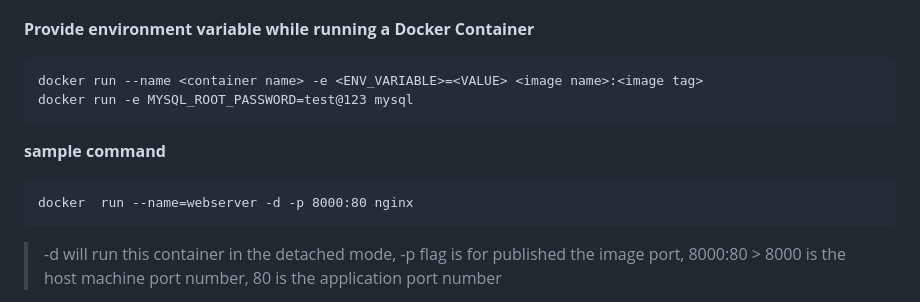
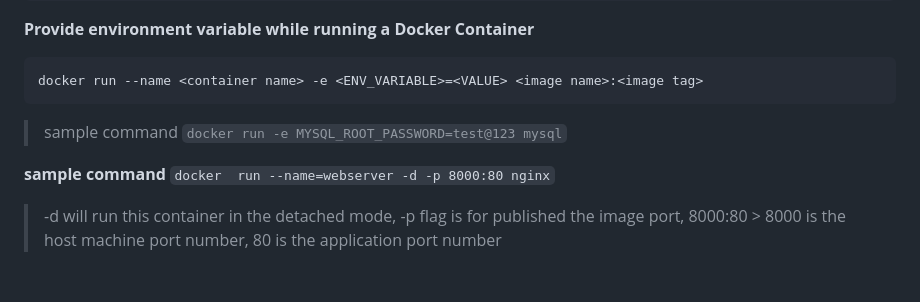
Before and after one commit to kishalayb18/DevOps, a Markdown page: docker/docker_notes/readme.md, the part around the change printed below. Rendered like a GitHub page; blank space fills up the shorter version.

Commit message:
docker how to guide files

````diff
--- a/docker/docker_notes/readme.md
+++ b/docker/docker_notes/readme.md
@@ -66,13 +68,12 @@ docker run --name <container name> -d <image name>:<image tag>
 **Provide environment variable while running a Docker Container**
 ```
 docker run --name <container name> -e <ENV_VARIABLE>=<VALUE> <image name>:<image tag>
-docker run -e MYSQL_ROOT_PASSWORD=test@123 mysql
 ```
+> sample command
+> `docker run -e MYSQL_ROOT_PASSWORD=test@123 mysql`
 
 **sample command**
-```
-docker  run --name=webserver -d -p 8000:80 nginx
-```
+`docker  run --name=webserver -d -p 8000:80 nginx`
 > -d will run this container in the detached mode,
 > -p flag is for published the image port,
 > 8000:80 > 8000 is the host machine port number, 80 is the application port number
````
Also changed, not shown: other parts of docker/docker_notes/readme.md (+6 -4 lines).
